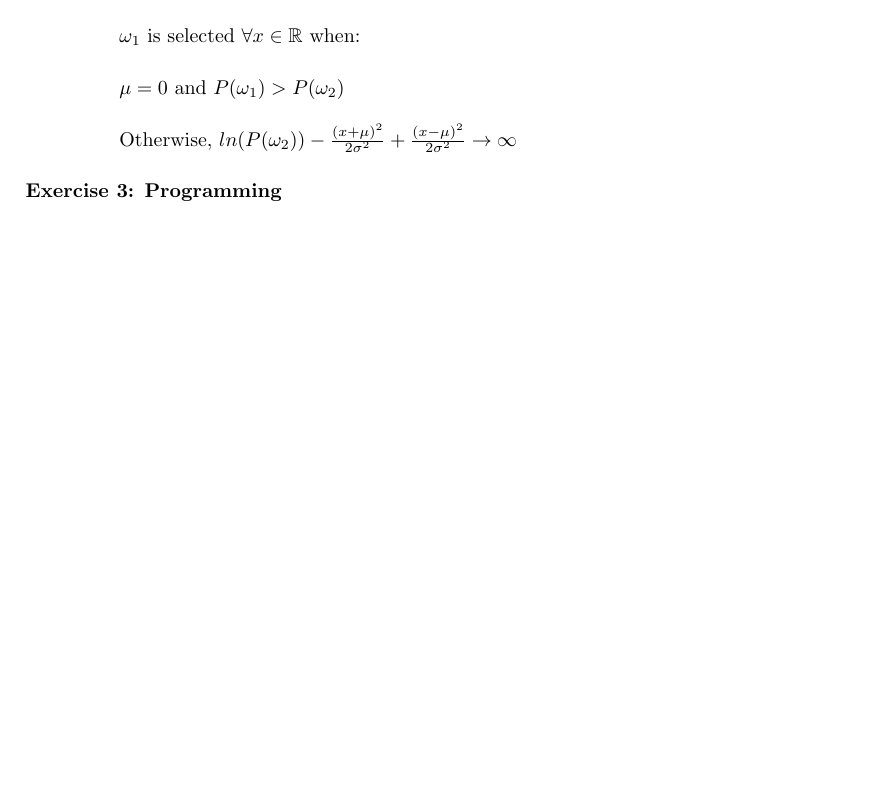
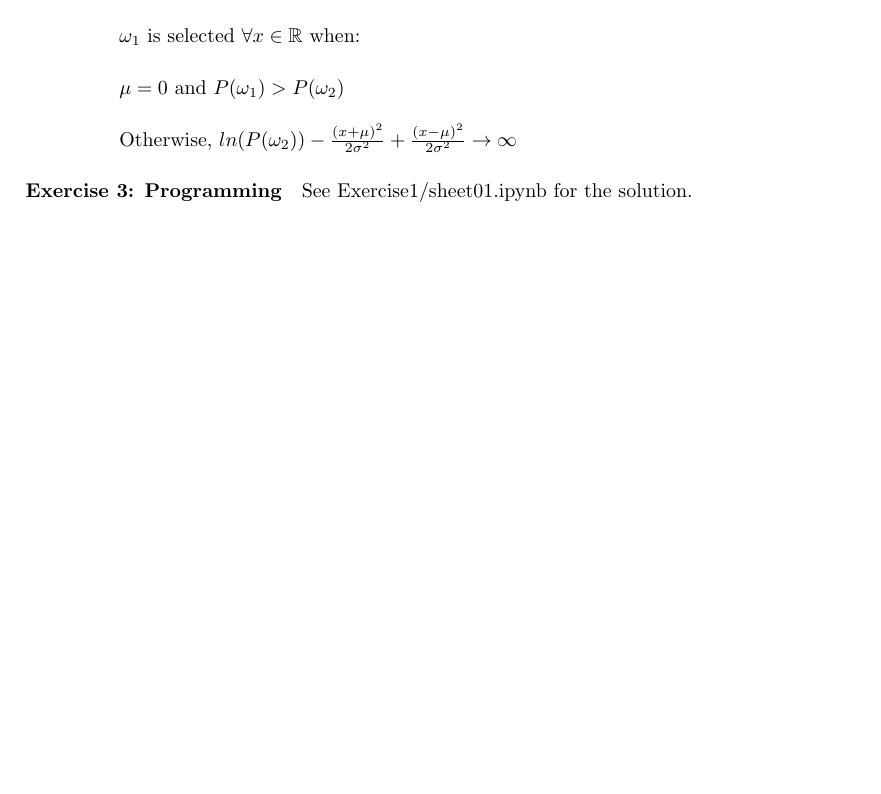
Before and after one commit to tbuz/MachineLearning-TUB, a LaTeX document (Week 1/main.tex): part of page 3 of 3, cut so that both start at the same text, the shorter picture padded with empty space. Compiled offline with pdfLaTeX.

Commit message:
updated exercise 3

```diff
--- a/Week 1/main.tex
+++ b/Week 1/main.tex
@@ -209,6 +209,6 @@ Otherwise, $ln(P(\omega_2)) - \frac{(x+\mu)^2}{2\sigma^2} + \frac{(x-\mu)^2}{2\s
 
 \paragraph{Exercise 3: Programming}
 
-
+See Exercise1/sheet01.ipynb for the solution.
 
 \end{document}
```
